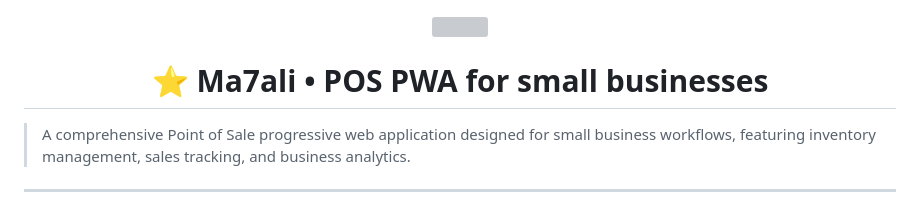
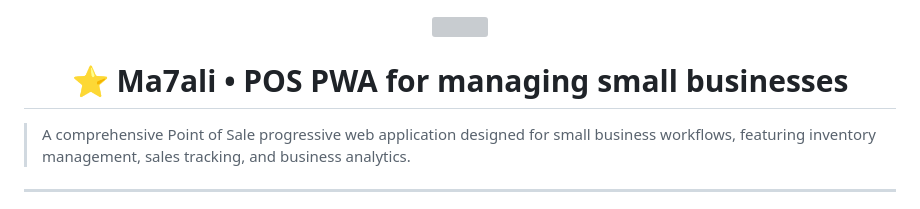
Before and after one commit to najialjarwan/ma7ali, a Markdown page: README.md, the part around the change. GitHub-like rendering; grey boxes are pictures that could not be loaded.

```diff
--- a/README.md
+++ b/README.md
@@ -4,7 +4,7 @@
 
 
 <h1 align="center">
-⭐ Ma7ali • POS PWA for small businesses
+⭐ Ma7ali • POS PWA for managing small businesses
 </h1>
 
 
```
